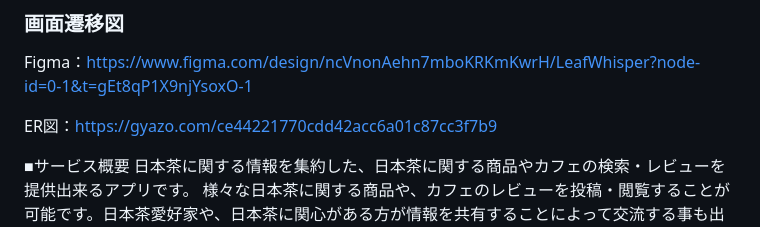
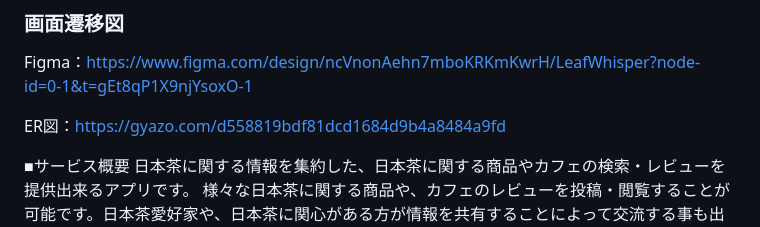
Before and after one commit to Marimuni0221/LeafWhisper, a Markdown page: README.md, the part around the change. GitHub-like rendering.

Commit message:
ER図を編集しました

```diff
--- a/README.md
+++ b/README.md
@@ -1,7 +1,7 @@
 ### 画面遷移図
 Figma：https://www.figma.com/design/ncVnonAehn7mboKRKmKwrH/LeafWhisper?node-id=0-1&t=gEt8qP1X9njYsoxO-1
 
-ER図：https://gyazo.com/ce44221770cdd42acc6a01c87cc3f7b9
+ER図：https://gyazo.com/d558819bdf81dcd1684d9b4a8484a9fd
 
 ■サービス概要
 日本茶に関する情報を集約した、日本茶に関する商品やカフェの検索・レビューを提供出来るアプリです。
```
